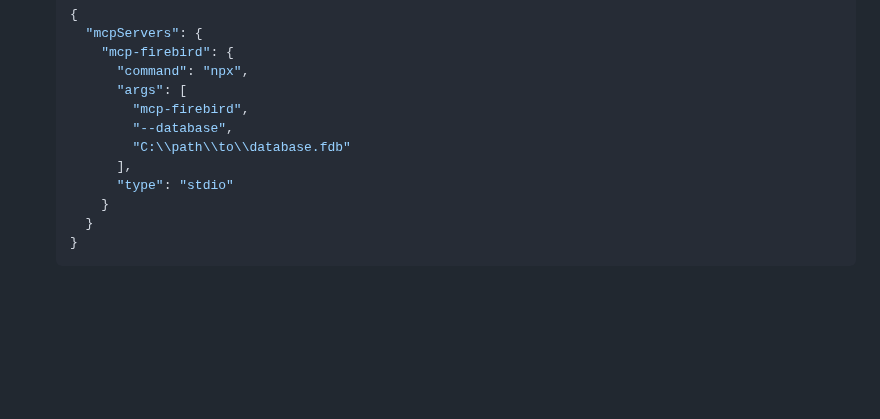
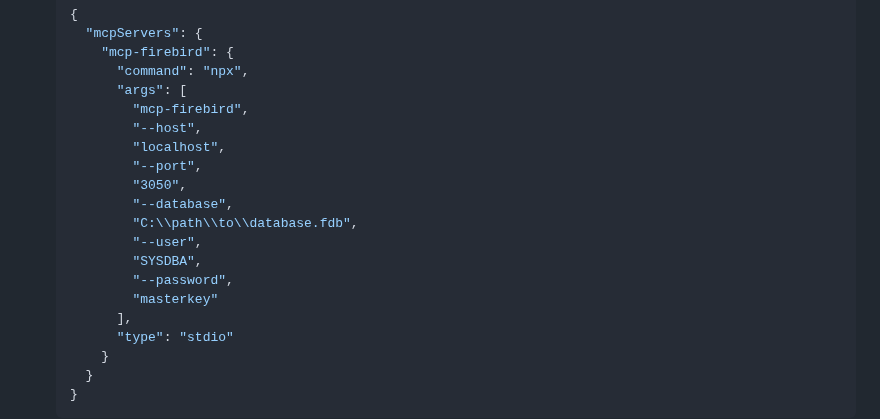
Before and after one commit to PuroDelphi/mcpFirebird, a Markdown page: README.md, the part around the change. GitHub-like rendering; blank space fills up the shorter version.

Commit message:
Fix Claude Desktop configuration examples in README files to include all necessary parameters

```diff
--- a/README.md
+++ b/README.md
@@ -62,8 +62,16 @@ For VSCode and GitHub Copilot integration, see [VSCode Integration](./docs/vscod
          "command": "npx",
          "args": [
            "mcp-firebird",
+           "--host",
+           "localhost",
+           "--port",
+           "3050",
            "--database",
-           "C:\\path\\to\\database.fdb"
+           "C:\\path\\to\\database.fdb",
+           "--user",
+           "SYSDBA",
+           "--password",
+           "masterkey"
          ],
          "type": "stdio"
        }
```
Also changed, not shown: README.es.md (+2 -1 lines).
